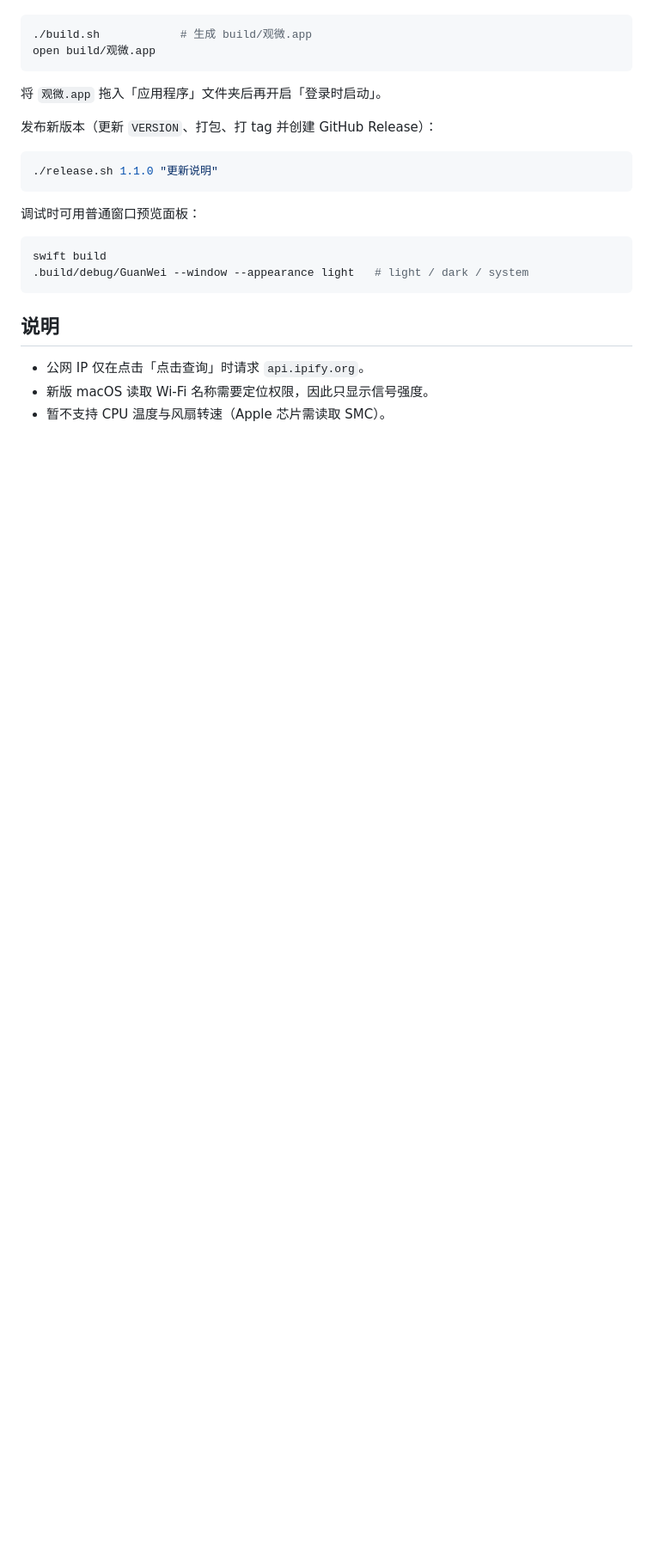
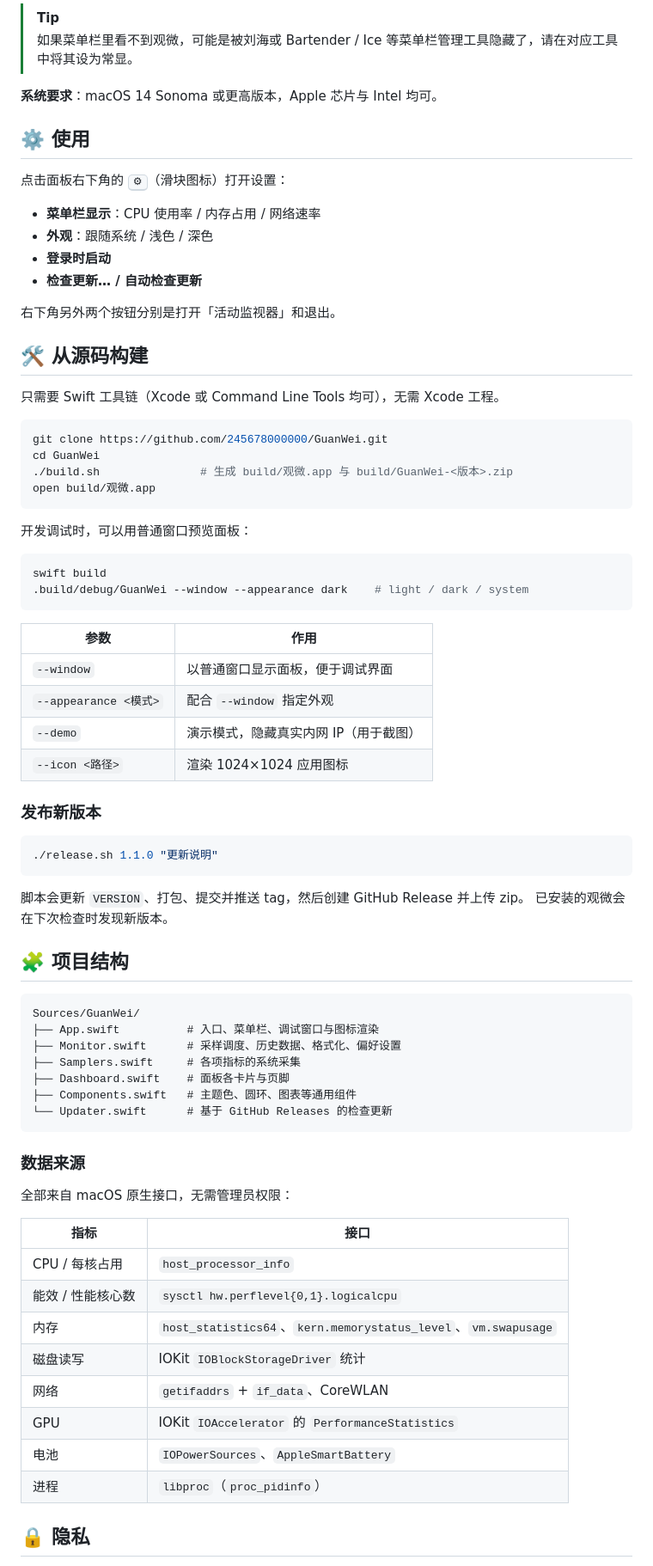
Before and after one commit to 245678000000/GuanWei, a Markdown page: README.md, the part around one of its changes. Shown at 86% size. Rendered like a GitHub page; blank space fills up the shorter version.

````diff
--- a/README.md
+++ b/README.md
@@ -26,26 +67,79 @@
+> [!TIP]
+> 如果菜单栏里看不到观微，可能是被刘海或 Bartender / Ice 等菜单栏管理工具隐藏了，请在对应工具中将其设为常显。
+
+**系统要求**：macOS 14 Sonoma 或更高版本，Apple 芯片与 Intel 均可。
+
+## ⚙️ 使用
+
+点击面板右下角的 <kbd>⚙︎</kbd>（滑块图标）打开设置：
+
+- **菜单栏显示**：CPU 使用率 / 内存占用 / 网络速率
+- **外观**：跟随系统 / 浅色 / 深色
+- **登录时启动**
+- **检查更新… / 自动检查更新**
+
+右下角另外两个按钮分别是打开「活动监视器」和退出。
+
+## 🛠 从源码构建
+
+只需要 Swift 工具链（Xcode 或 Command Line Tools 均可），无需 Xcode 工程。
 
 ```bash
-./build.sh            # 生成 build/观微.app
+git clone https://github.com/245678000000/GuanWei.git
+cd GuanWei
+./build.sh               # 生成 build/观微.app 与 build/GuanWei-<版本>.zip
 open build/观微.app
 ```
 
-将 `观微.app` 拖入「应用程序」文件夹后再开启「登录时启动」。
+开发调试时，可以用普通窗口预览面板：
 
-发布新版本（更新 `VERSION`、打包、打 tag 并创建 GitHub Release）：
+```bash
+swift build
+.build/debug/GuanWei --window --appearance dark    # light / dark / system
+```
+
+| 参数 | 作用 |
+| --- | --- |
+| `--window` | 以普通窗口显示面板，便于调试界面 |
+| `--appearance <模式>` | 配合 `--window` 指定外观 |
+| `--demo` | 演示模式，隐藏真实内网 IP（用于截图） |
+| `--icon <路径>` | 渲染 1024×1024 应用图标 |
+
+### 发布新版本
 
 ```bash
 ./release.sh 1.1.0 "更新说明"
 ```
 
-调试时可用普通窗口预览面板：
+脚本会更新 `VERSION`、打包、提交并推送 tag，然后创建 GitHub Release 并上传 zip。
+已安装的观微会在下次检查时发现新版本。
 
-```bash
-swift build
-.build/debug/GuanWei --window --appearance light   # light / dark / system
+## 🧩 项目结构
+
+```
+Sources/GuanWei/
+├── App.swift          # 入口、菜单栏、调试窗口与图标渲染
+├── Monitor.swift      # 采样调度、历史数据、格式化、偏好设置
+├── Samplers.swift     # 各项指标的系统采集
+├── Dashboard.swift    # 面板各卡片与页脚
+├── Components.swift   # 主题色、圆环、图表等通用组件
+└── Updater.swift      # 基于 GitHub Releases 的检查更新
 ```
 
-## 说明
+### 数据来源
 
-- 公网 IP 仅在点击「点击查询」时请求 `api.ipify.org`。
-- 新版 macOS 读取 Wi‑Fi 名称需要定位权限，因此只显示信号强度。
-- 暂不支持 CPU 温度与风扇转速（Apple 芯片需读取 SMC）。
+全部来自 macOS 原生接口，无需管理员权限：
+
+| 指标 | 接口 |
+| --- | --- |
+| CPU / 每核占用 | `host_processor_info` |
+| 能效 / 性能核心数 | `sysctl hw.perflevel{0,1}.logicalcpu` |
+| 内存 | `host_statistics64`、`kern.memorystatus_level`、`vm.swapusage` |
+| 磁盘读写 | IOKit `IOBlockStorageDriver` 统计 |
+| 网络 | `getifaddrs` + `if_data`、CoreWLAN |
+| GPU | IOKit `IOAccelerator` 的 `PerformanceStatistics` |
+| 电池 | `IOPowerSources`、`AppleSmartBattery` |
+| 进程 | `libproc`（`proc_pidinfo`） |
+
+## 🔒 隐私
+
````
Also changed, not shown: other parts of README.md (+85 -18 lines), docs/icon.png (added), docs/menubar.png (added), docs/screenshot-dark.png (added), docs/screenshot-light.png (added), 2 other files.
